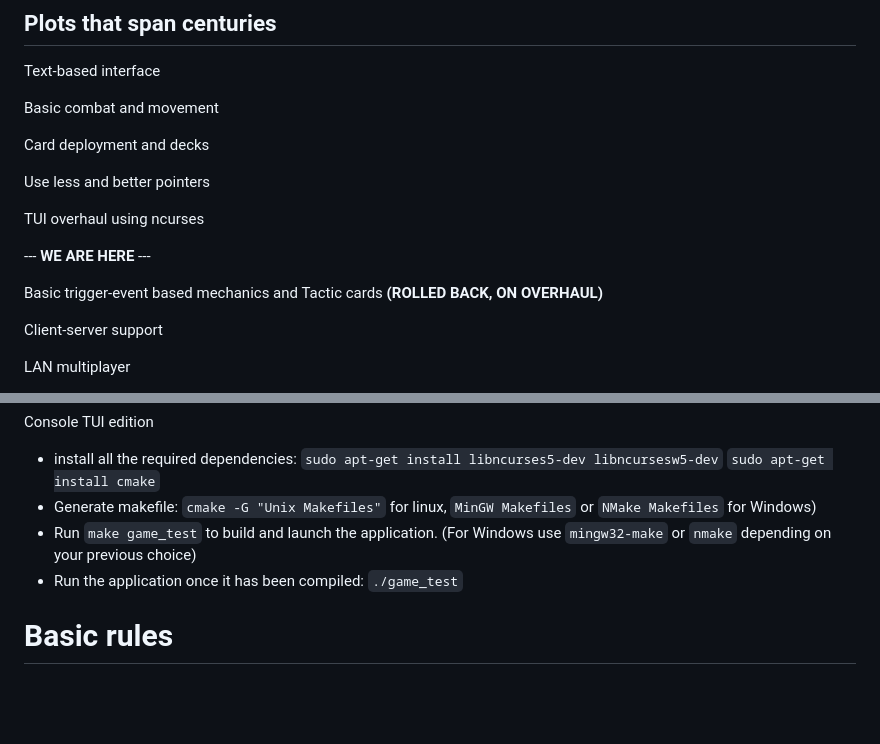
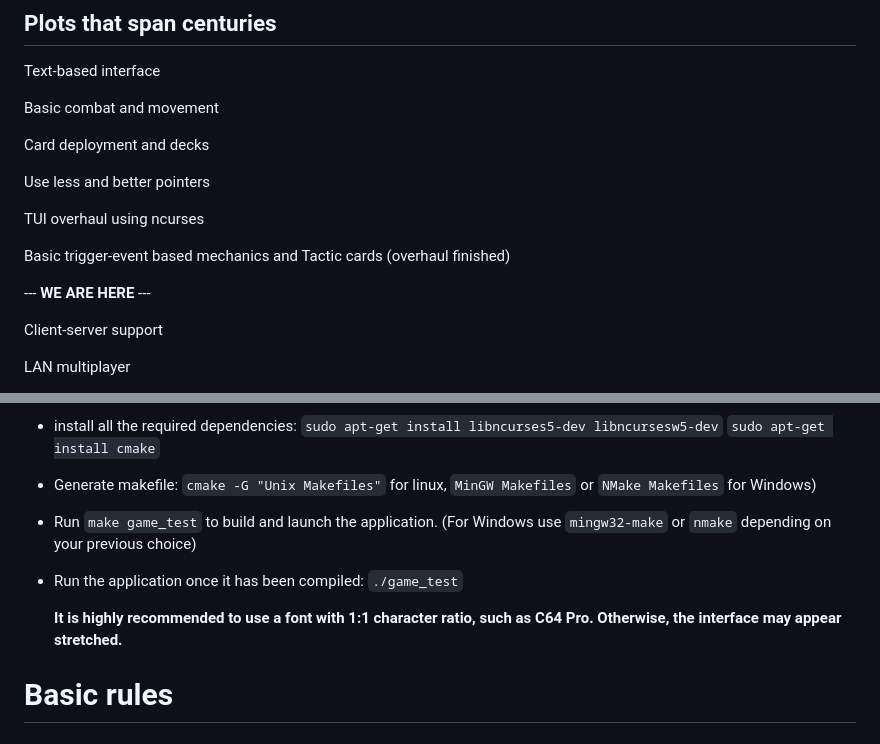
Before and after one commit to servoskinner/commanders, a Markdown page: readme.md, 2 parts joined by grey strips. Drawn GitHub-style; blank space fills up the shorter version.

````diff
--- a/readme.md
+++ b/readme.md
@@ -16,9 +16,9 @@ Use less and better pointers
 
 TUI overhaul using ncurses
 
+Basic trigger-event based mechanics and Tactic cards (overhaul finished)
+
 --- **WE ARE HERE** ---
-
-Basic trigger-event based mechanics and Tactic cards **(ROLLED BACK, ON OVERHAUL)**
 
 Client-server support
 
@@ -43,6 +43,8 @@ Console TUI edition
 - Generate makefile: ```cmake -G "Unix Makefiles"``` for linux, ```MinGW Makefiles``` or ```NMake Makefiles``` for Windows)
 - Run ```make game_test``` to build and launch the application. (For Windows use ```mingw32-make``` or ```nmake``` depending on your previous choice)
 - Run the application once it has been compiled: ```./game_test```
+
+  **It is highly recommended to use a font with 1:1 character ratio, such as C64 Pro. Otherwise, the interface may appear stretched.**
 
 # Basic rules
 ## Objective
````
